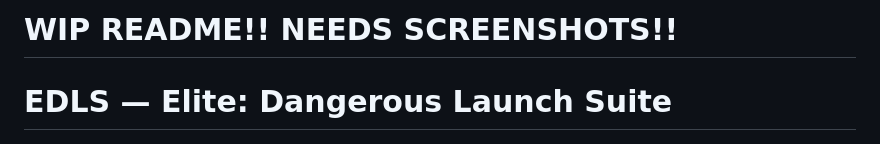
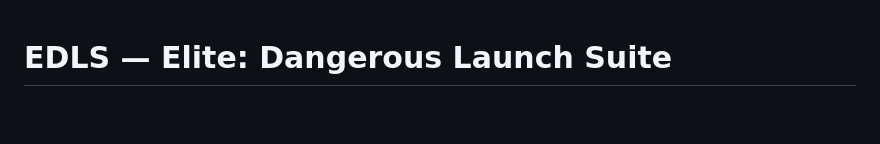
Before and after one commit to coyoteware/EDLS, a Markdown page: README.md, the part around the change. Rendered like a GitHub page; blank space fills up the shorter version.

```diff
--- a/README.md
+++ b/README.md
@@ -1,6 +1,3 @@
-# **WIP README!! NEEDS SCREENSHOTS!!**
-
-
 # EDLS — Elite: Dangerous Launch Suite
 <p align="center">
   <img src="assets/screenshots/booting.png">
```
